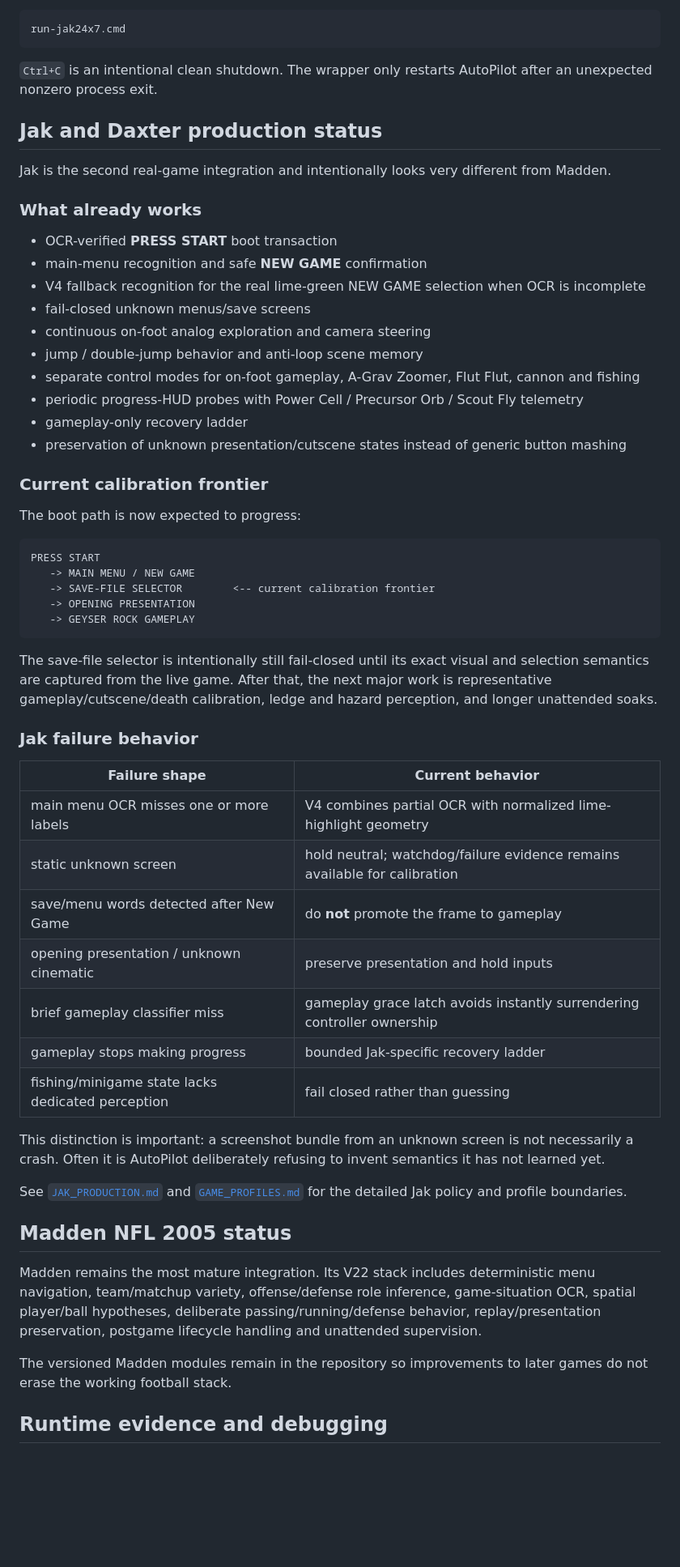
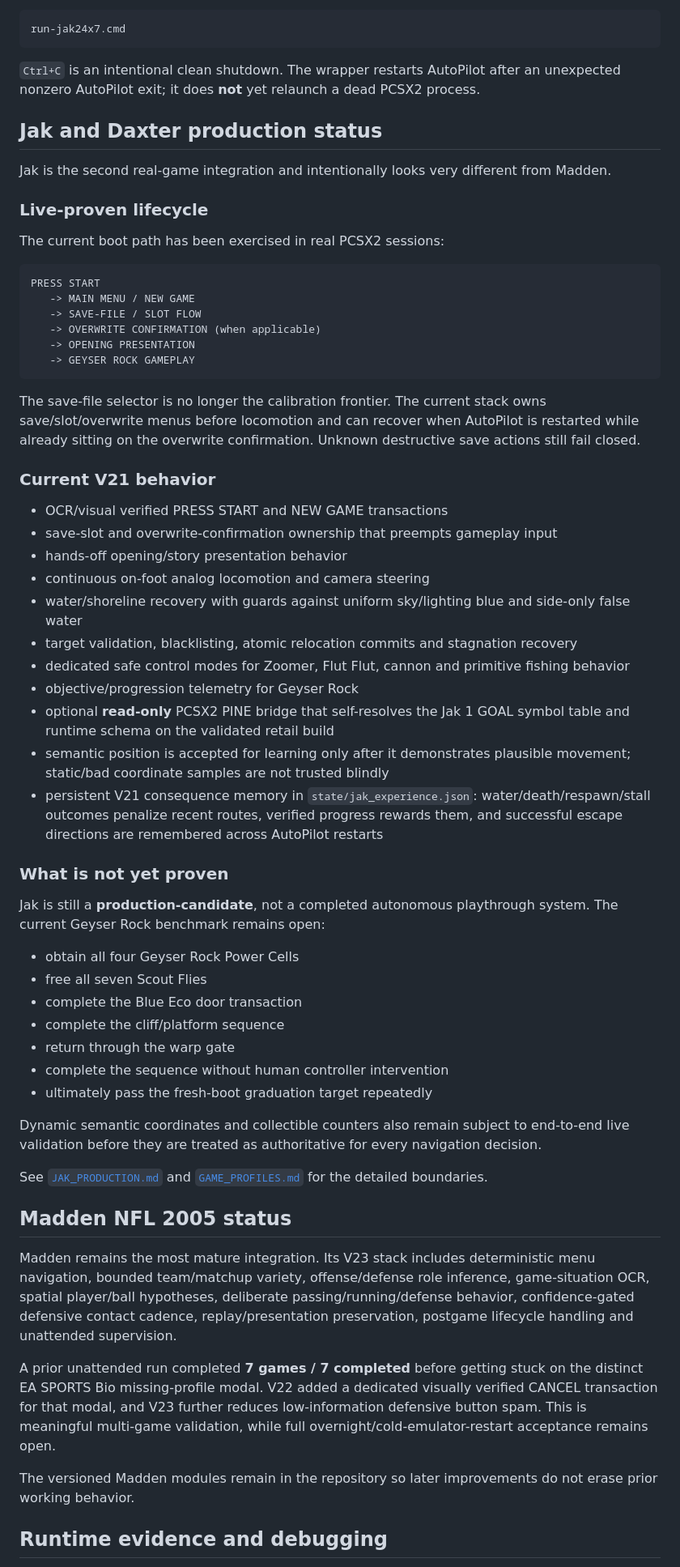
Before and after one commit to ProhibitedTV/PS2-AutoPilot, a Markdown page: README.md, the part around one of its changes. Shown at 81% size. GitHub-like rendering; blank space fills up the shorter version.

Commit message:
Refresh validated lifecycle maturity

````diff
--- a/README.md
+++ b/README.md
@@ -152,60 +173,64 @@ Dedicated supervised wrapper:
 run-jak24x7.cmd
 ```
 
-`Ctrl+C` is an intentional clean shutdown. The wrapper only restarts AutoPilot after an unexpected nonzero process exit.
+`Ctrl+C` is an intentional clean shutdown. The wrapper restarts AutoPilot after an unexpected nonzero AutoPilot exit; it does **not** yet relaunch a dead PCSX2 process.
 
 ## Jak and Daxter production status
 
 Jak is the second real-game integration and intentionally looks very different from Madden.
 
-### What already works
+### Live-proven lifecycle
 
-- OCR-verified **PRESS START** boot transaction
-- main-menu recognition and safe **NEW GAME** confirmation
-- V4 fallback recognition for the real lime-green NEW GAME selection when OCR is incomplete
-- fail-closed unknown menus/save screens
-- continuous on-foot analog exploration and camera steering
-- jump / double-jump behavior and anti-loop scene memory
-- separate control modes for on-foot gameplay, A-Grav Zoomer, Flut Flut, cannon and fishing
-- periodic progress-HUD probes with Power Cell / Precursor Orb / Scout Fly telemetry
-- gameplay-only recovery ladder
-- preservation of unknown presentation/cutscene states instead of generic button mashing
-
-### Current calibration frontier
-
-The boot path is now expected to progress:
+The current boot path has been exercised in real PCSX2 sessions:
 
 ```text
 PRESS START
    -> MAIN MENU / NEW GAME
-   -> SAVE-FILE SELECTOR        <-- current calibration frontier
+   -> SAVE-FILE / SLOT FLOW
+   -> OVERWRITE CONFIRMATION (when applicable)
    -> OPENING PRESENTATION
    -> GEYSER ROCK GAMEPLAY
 ```
 
-The save-file selector is intentionally still fail-closed until its exact visual and selection semantics are captured from the live game. After that, the next major work is representative gameplay/cutscene/death calibration, ledge and hazard perception, and longer unattended soaks.
+The save-file selector is no longer the calibration frontier. The current stack owns save/slot/overwrite menus before locomotion and can recover when AutoPilot is restarted while already sitting on the overwrite confirmation. Unknown destructive save actions still fail closed.
 
-### Jak failure behavior
+### Current V21 behavior
 
-| Failure shape | Current behavior |
-| --- | --- |
-| main menu OCR misses one or more labels | V4 combines partial OCR with normalized lime-highlight geometry |
-| static unknown screen | hold neutral; watchdog/failure evidence remains available for calibration |
-| save/menu words detected after New Game | do **not** promote the frame to gameplay |
-| opening presentation / unknown cinematic | preserve presentation and hold inputs |
-| brief gameplay classifier miss | gameplay grace latch avoids instantly surrendering controller ownership |
-| gameplay stops making progress | bounded Jak-specific recovery ladder |
-| fishing/minigame state lacks dedicated perception | fail closed rather than guessing |
+- OCR/visual verified PRESS START and NEW GAME transactions
+- save-slot and overwrite-confirmation ownership that preempts gameplay input
+- hands-off opening/story presentation behavior
+- continuous on-foot analog locomotion and camera steering
+- water/shoreline recovery with guards against uniform sky/lighting blue and side-only false water
+- target validation, blacklisting, atomic relocation commits and stagnation recovery
+- dedicated safe control modes for Zoomer, Flut Flut, cannon and primitive fishing behavior
+- objective/progression telemetry for Geyser Rock
+- optional **read-only** PCSX2 PINE bridge that self-resolves the Jak 1 GOAL symbol table and runtime schema on the validated retail build
+- semantic position is accepted for learning only after it demonstrates plausible movement; static/bad coordinate samples are not trusted blindly
+- persistent V21 consequence memory in `state/jak_experience.json`: water/death/respawn/stall outcomes penalize recent routes, verified progress rewards them, and successful escape directions are remembered across AutoPilot restarts
 
-This distinction is important: a screenshot bundle from an unknown screen is not necessarily a crash. Often it is AutoPilot deliberately refusing to invent semantics it has not learned yet.
+### What is not yet proven
 
-See [`JAK_PRODUCTION.md`](JAK_PRODUCTION.md) and [`GAME_PROFILES.md`](GAME_PROFILES.md) for the detailed Jak policy and profile boundaries.
+Jak is still a **production-candidate**, not a completed autonomous playthrough system. The current Geyser Rock benchmark remains open:
+
+- obtain all four Geyser Rock Power Cells
+- free all seven Scout Flies
+- complete the Blue Eco door transaction
+- complete the cliff/platform sequence
+- return through the warp gate
+- complete the sequence without human controller intervention
+- ultimately pass the fresh-boot graduation target repeatedly
+
+Dynamic semantic coordinates and collectible counters also remain subject to end-to-end live validation before they are treated as authoritative for every navigation decision.
+
+See [`JAK_PRODUCTION.md`](JAK_PRODUCTION.md) and [`GAME_PROFILES.md`](GAME_PROFILES.md) for the detailed boundaries.
 
 ## Madden NFL 2005 status
 
-Madden remains the most mature integration. Its V22 stack includes deterministic menu navigation, team/matchup variety, offense/defense role inference, game-situation OCR, spatial player/ball hypotheses, deliberate passing/running/defense behavior, replay/presentation preservation, postgame lifecycle handling and unattended supervision.
+Madden remains the most mature integration. Its V23 stack includes deterministic menu navigation, bounded team/matchup variety, offense/defense role inference, game-situation OCR, spatial player/ball hypotheses, deliberate passing/running/defense behavior, confidence-gated defensive contact cadence, replay/presentation preservation, postgame lifecycle handling and unattended supervision.
 
-The versioned Madden modules remain in the repository so improvements to later games do not erase the working football stack.
+A prior unattended run completed **7 games / 7 completed** before getting stuck on the distinct EA SPORTS Bio missing-profile modal. V22 added a dedicated visually verified CANCEL transaction for that modal, and V23 further reduces low-information defensive button spam. This is meaningful multi-game validation, while full overnight/cold-emulator-restart acceptance remains open.
+
+The versioned Madden modules remain in the repository so later improvements do not erase prior working behavior.
 
 ## Runtime evidence and debugging
 
````
Also changed, not shown: other parts of README.md (+72 -33 lines).
